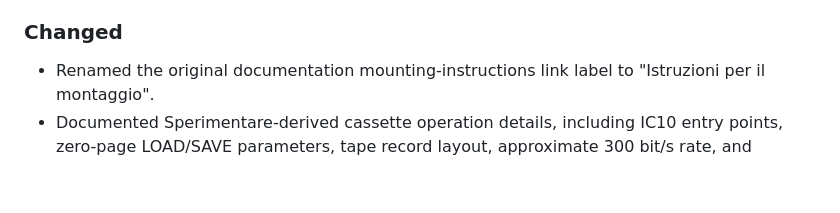
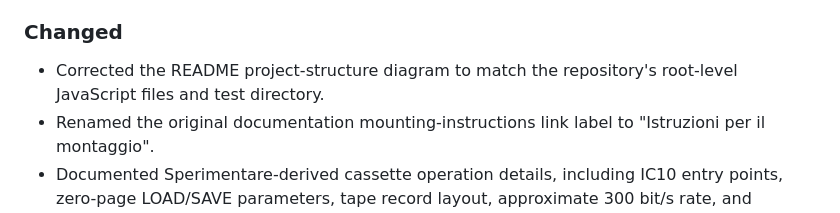
Before and after one commit to ascasso/amico2000, a Markdown page: CHANGELOG.md, the part around the change. GitHub-like rendering; blank space fills up the shorter version.

```diff
--- a/CHANGELOG.md
+++ b/CHANGELOG.md
@@ -32,6 +32,8 @@ and this project adheres to [Semantic Versioning](https://semver.org/spec/v2.0.0
   page 59 clear-range listing as verified from project-owner review.
 
 ### Changed
+- Corrected the README project-structure diagram to match the repository's
+  root-level JavaScript files and test directory.
 - Renamed the original documentation mounting-instructions link label to
   "Istruzioni per il montaggio".
 - Documented Sperimentare-derived cassette operation details, including IC10
```
Also changed, not shown: README.md (+6 -6 lines), docs/logs/2026-08-18.md (added, +19 -0 lines).
